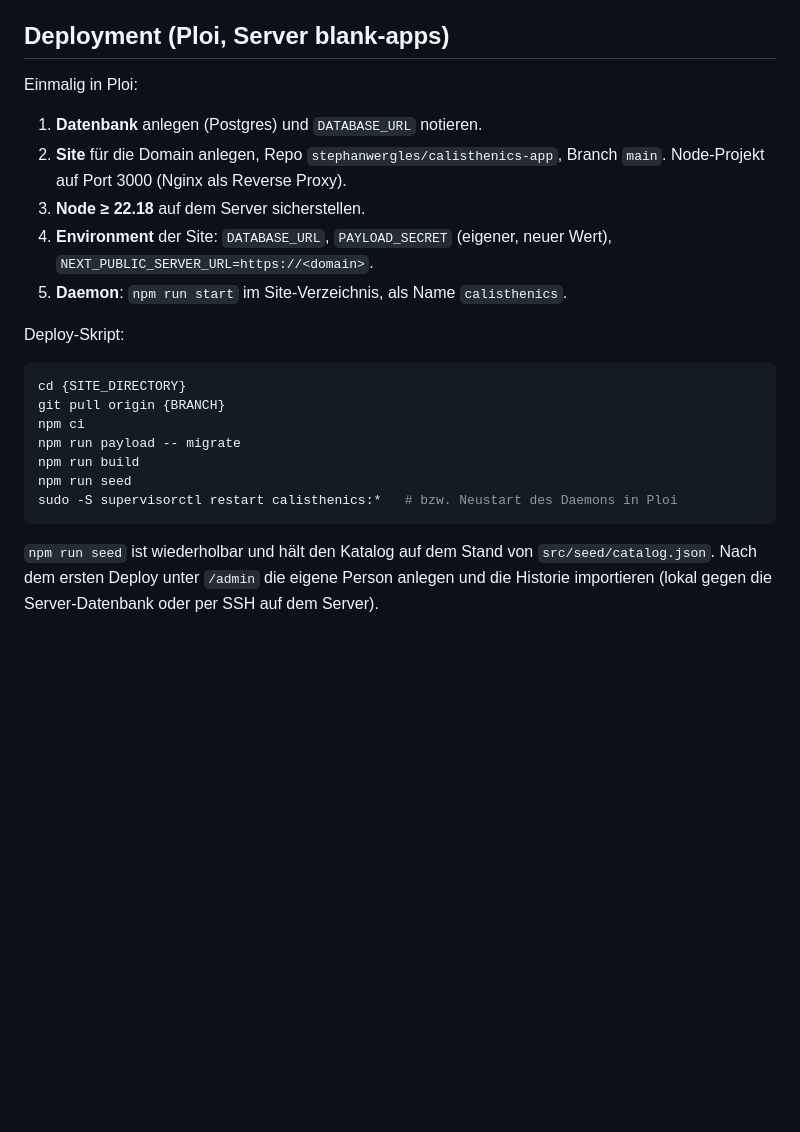
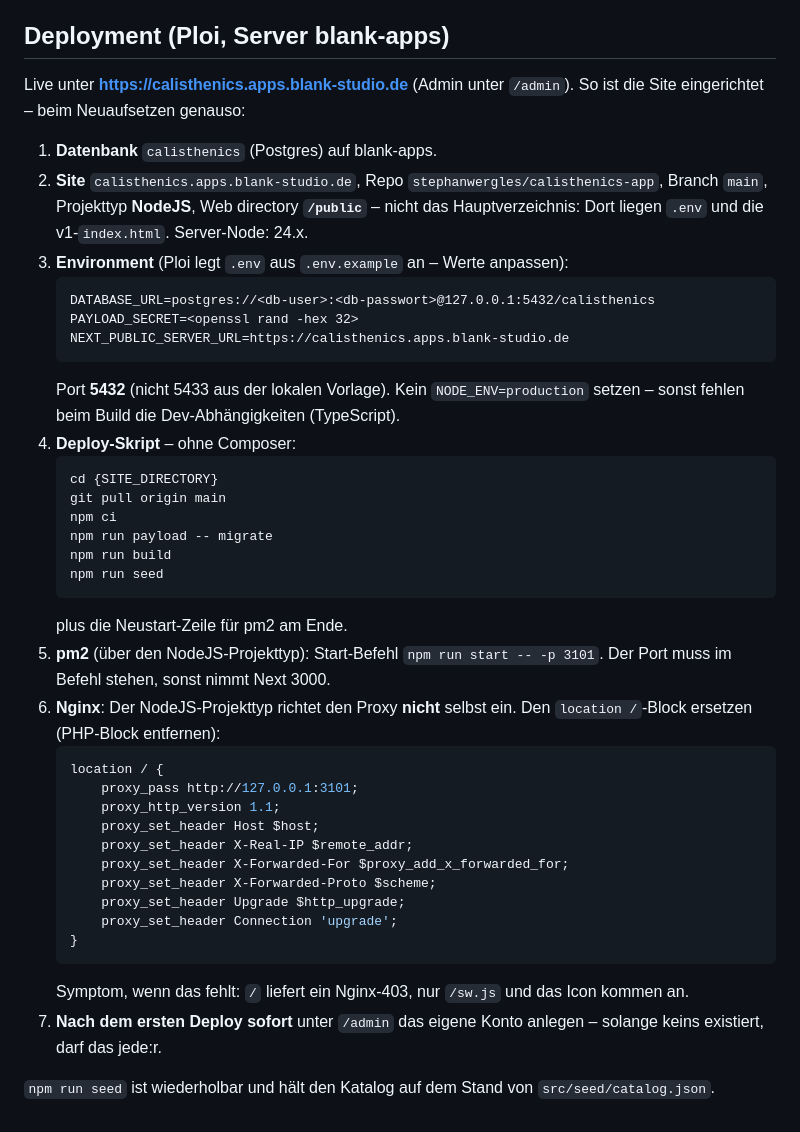
Before and after one commit to stephanwergles/calisthenics-app, a Markdown page: README.md, the part around the change. Rendered like a GitHub page; blank space fills up the shorter version.

Commit message:
README: Ploi-Deployment so dokumentiert, wie es tatsächlich eingerichtet ist
NodeJS-Projekttyp richtet keinen Nginx-Proxy ein, Port 5432 statt 5433,
kein Composer, pm2 mit Port im Befehl, Web directory /public.

Co-Authored-By: Claude Opus 5.5 <noreply@anthropic.com>

````diff
--- a/README.md
+++ b/README.md
@@ -61,29 +61,50 @@ Migrationsdateien committen – der Server führt beim Deploy genau diese aus.
 
 ## Deployment (Ploi, Server blank-apps)
 
-Einmalig in Ploi:
+Live unter **https://calisthenics.apps.blank-studio.de** (Admin unter `/admin`).
+So ist die Site eingerichtet – beim Neuaufsetzen genauso:
 
-1. **Datenbank** anlegen (Postgres) und `DATABASE_URL` notieren.
-2. **Site** für die Domain anlegen, Repo `stephanwergles/calisthenics-app`, Branch `main`.
-   Node-Projekt auf Port 3000 (Nginx als Reverse Proxy).
-3. **Node ≥ 22.18** auf dem Server sicherstellen.
-4. **Environment** der Site: `DATABASE_URL`, `PAYLOAD_SECRET` (eigener, neuer Wert),
-   `NEXT_PUBLIC_SERVER_URL=https://<domain>`.
-5. **Daemon**: `npm run start` im Site-Verzeichnis, als Name `calisthenics`.
-
-Deploy-Skript:
-
-```bash
-cd {SITE_DIRECTORY}
-git pull origin {BRANCH}
-npm ci
-npm run payload -- migrate
-npm run build
-npm run seed
-sudo -S supervisorctl restart calisthenics:*   # bzw. Neustart des Daemons in Ploi
-```
+1. **Datenbank** `calisthenics` (Postgres) auf blank-apps.
+2. **Site** `calisthenics.apps.blank-studio.de`, Repo `stephanwergles/calisthenics-app`,
+   Branch `main`, Projekttyp **NodeJS**, Web directory **`/public`** – nicht das
+   Hauptverzeichnis: Dort liegen `.env` und die v1-`index.html`. Server-Node: 24.x.
+3. **Environment** (Ploi legt `.env` aus `.env.example` an – Werte anpassen):
+   ```
+   DATABASE_URL=postgres://<db-user>:<db-passwort>@127.0.0.1:5432/calisthenics
+   PAYLOAD_SECRET=<openssl rand -hex 32>
+   NEXT_PUBLIC_SERVER_URL=https://calisthenics.apps.blank-studio.de
+   ```
+   Port **5432** (nicht 5433 aus der lokalen Vorlage). Kein `NODE_ENV=production`
+   setzen – sonst fehlen beim Build die Dev-Abhängigkeiten (TypeScript).
+4. **Deploy-Skript** – ohne Composer:
+   ```
+   cd {SITE_DIRECTORY}
+   git pull origin main
+   npm ci
+   npm run payload -- migrate
+   npm run build
+   npm run seed
+   ```
+   plus die Neustart-Zeile für pm2 am Ende.
+5. **pm2** (über den NodeJS-Projekttyp): Start-Befehl `npm run start -- -p 3101`.
+   Der Port muss im Befehl stehen, sonst nimmt Next 3000.
+6. **Nginx**: Der NodeJS-Projekttyp richtet den Proxy **nicht** selbst ein. Den
+   `location /`-Block ersetzen (PHP-Block entfernen):
+   ```nginx
+   location / {
+       proxy_pass http://127.0.0.1:3101;
+       proxy_http_version 1.1;
+       proxy_set_header Host $host;
+       proxy_set_header X-Real-IP $remote_addr;
+       proxy_set_header X-Forwarded-For $proxy_add_x_forwarded_for;
+       proxy_set_header X-Forwarded-Proto $scheme;
+       proxy_set_header Upgrade $http_upgrade;
+       proxy_set_header Connection 'upgrade';
+   }
+   ```
+   Symptom, wenn das fehlt: `/` liefert ein Nginx-403, nur `/sw.js` und das Icon kommen an.
+7. **Nach dem ersten Deploy sofort** unter `/admin` das eigene Konto anlegen – solange
+   keins existiert, darf das jede:r.
 
 `npm run seed` ist wiederholbar und hält den Katalog auf dem Stand von
-`src/seed/catalog.json`. Nach dem ersten Deploy unter `/admin` die eigene Person
-anlegen und die Historie importieren (lokal gegen die Server-Datenbank oder per
-SSH auf dem Server).
+`src/seed/catalog.json`.
````
